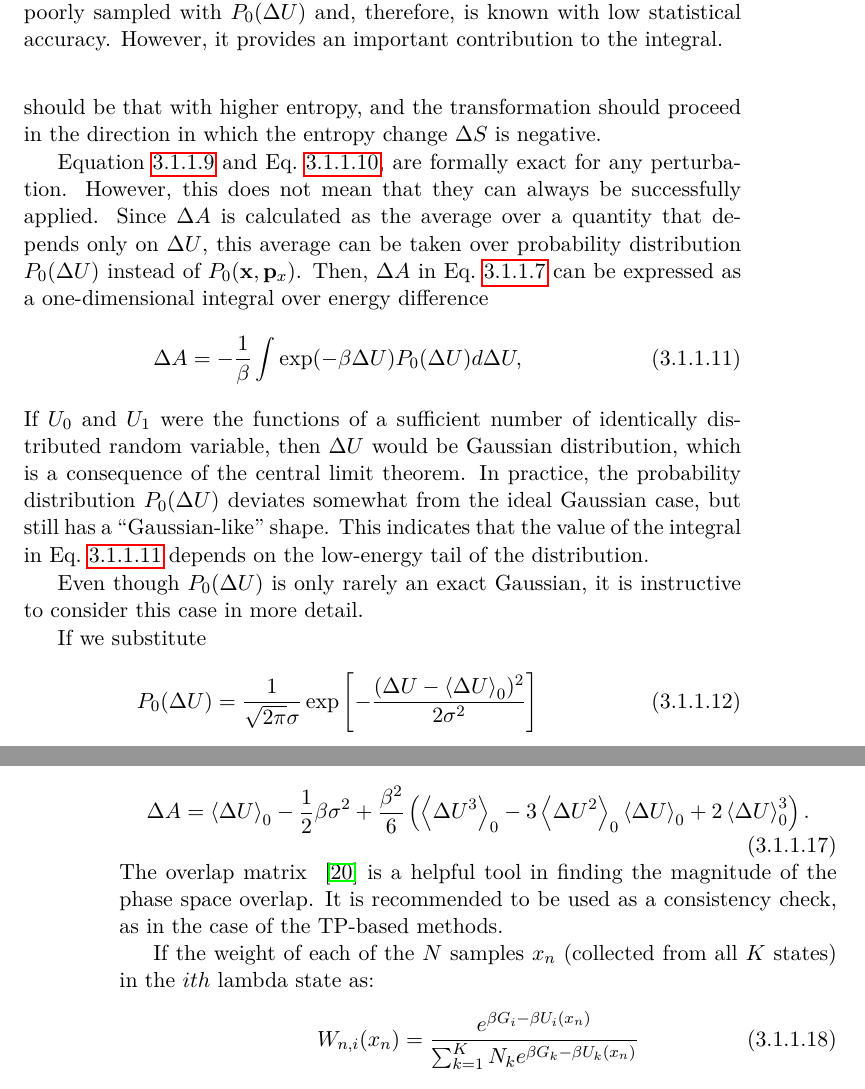
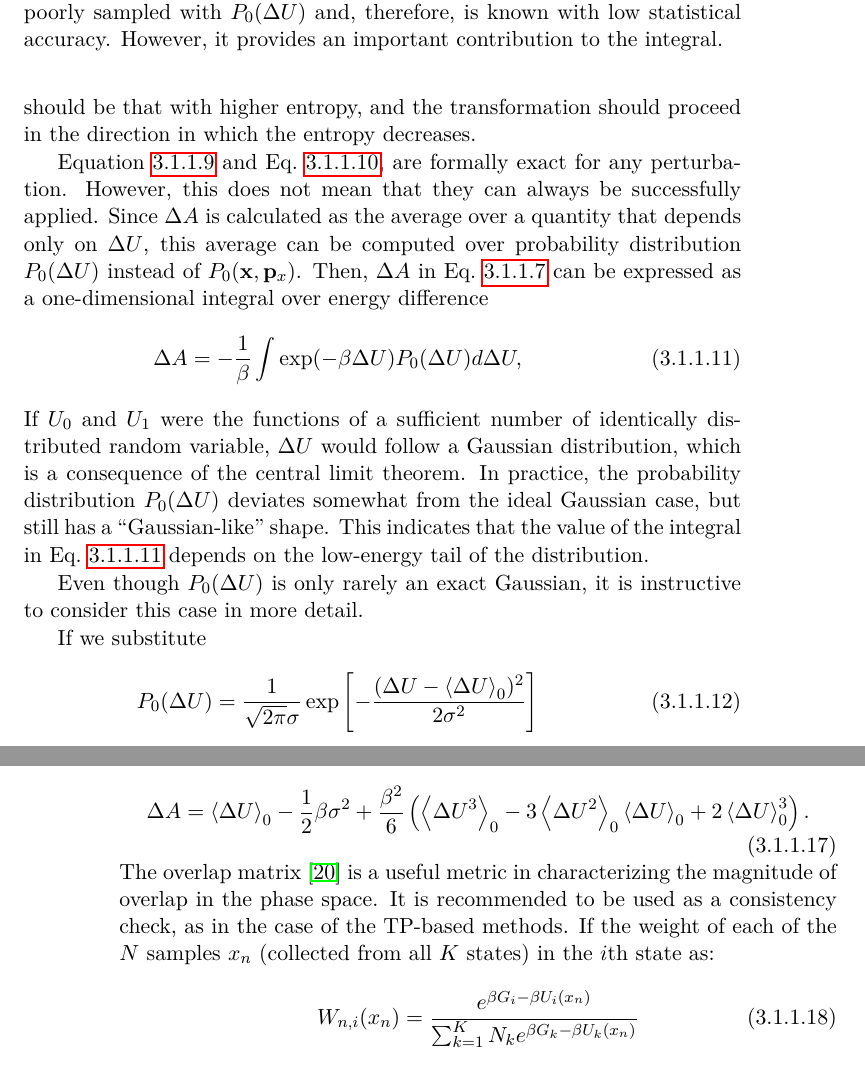
Before and after one commit to samuelymei/freeenergy, a LaTeX thesis (freeenergy.tex, which reads chapters/TP.tex): two parts of pages 39 and 40 of 78, joined at a grey line, cut so that both start at the same text. The pictures show the PDF file freeenergy.pdf that the author committed with the source.

Commit message:
minor update in TP

```diff
--- a/chapters/TP.tex
+++ b/chapters/TP.tex
@@ -52,14 +52,14 @@ If we reverse the reference and the target systems, and repeat the same derivati
 \Delta A = \frac{1}{\beta} \ln{ \left \langle \exp(\beta \Delta U) \right \rangle_{1}},
 \label{Eq:FEM:TP:deltaA6}
 \end{equation}
-Although expressions Eq.~\ref{Eq:FEM:TP:deltaA5} and Eq.~\ref{Eq:FEM:TP:deltaA6} are formally equivalent, their convergence properties may be quite different. This means that there is a preferred direction to carry out the required transformation between the two states. One should start the perturbation from the state having larger important region in phase space. This means that the reference system should be that with higher entropy, and the transformation should proceed in the direction in which the entropy change $\Delta S$ is negative.
+Although expressions Eq.~\ref{Eq:FEM:TP:deltaA5} and Eq.~\ref{Eq:FEM:TP:deltaA6} are formally equivalent, their convergence properties may be quite different. This means that there is a preferred direction to carry out the required transformation between the two states. One should start the perturbation from the state having larger important region in phase space. This means that the reference system should be that with higher entropy, and the transformation should proceed in the direction in which the entropy decreases.
 
-Equation~\ref{Eq:FEM:TP:deltaA5} and Eq.~\ref{Eq:FEM:TP:deltaA6}, are formally exact for any perturbation. However, this does not mean that they can always be successfully applied. Since $\Delta A$ is calculated as the average over a quantity that depends only on $\Delta U$, this average can be taken over probability distribution $P_0(\Delta U)$ instead of $P_{0}(\mathbf{x},\mathbf{p}_{x})$. Then, $\Delta A$ in Eq.~\ref{Eq:FEM:TP:deltaA3} can be expressed as a one-dimensional integral over energy difference
+Equation~\ref{Eq:FEM:TP:deltaA5} and Eq.~\ref{Eq:FEM:TP:deltaA6}, are formally exact for any perturbation. However, this does not mean that they can always be successfully applied. Since $\Delta A$ is calculated as the average over a quantity that depends only on $\Delta U$, this average can be computed over probability distribution $P_0(\Delta U)$ instead of $P_{0}(\mathbf{x},\mathbf{p}_{x})$. Then, $\Delta A$ in Eq.~\ref{Eq:FEM:TP:deltaA3} can be expressed as a one-dimensional integral over energy difference
 \begin{equation}
 \Delta A = -\frac{1}{\beta} \int \exp(-\beta \Delta U) P_{0}(\Delta U) d\Delta U,
 \label{Eq:FEM:TP:deltaA7}
 \end{equation}
-If $U_{0}$ and $U_{1}$ were the functions of a sufficient number of identically distributed random variable, then $\Delta U$ would be Gaussian distribution, which is a consequence of the central limit theorem. In practice, the probability distribution $P_{0}(\Delta U)$ deviates somewhat from the ideal Gaussian case, but still has a ``Gaussian-like'' shape. This indicates that the value of the integral in Eq.~\ref{Eq:FEM:TP:deltaA7} depends on the low-energy tail of the distribution.
+If $U_{0}$ and $U_{1}$ were the functions of a sufficient number of identically distributed random variable, $\Delta U$ would follow a Gaussian distribution, which is a consequence of the central limit theorem. In practice, the probability distribution $P_{0}(\Delta U)$ deviates somewhat from the ideal Gaussian case, but still has a ``Gaussian-like'' shape. This indicates that the value of the integral in Eq.~\ref{Eq:FEM:TP:deltaA7} depends on the low-energy tail of the distribution.
 
 Even though $P_{0}(\Delta U)$ is only rarely an exact Gaussian, it is instructive to consider this case in more detail.
 \begin{figure}
@@ -122,9 +122,7 @@ If the distribution of $\Delta U$ deviates from Gaussian, there will be extra te
 \Delta A = \left< \Delta U \right>_{0} - \frac{1}{2} \beta \sigma ^2 + \frac{\beta^2}{6} \left(\left<\Delta U^3\right>_0-3\left<\Delta U^2\right>_0\left<\Delta U\right>_0+2\left<\Delta U\right>_0^3\right).
 \label{Eq:FEM:TP:deltaA9}
 \end{equation}
-The overlap matrix ~\cite{KlimovichJCAMD2015} is a helpful tool in finding the magnitude of the phase space overlap. It is recommended to be used as a consistency check, as in the case of the TP-based methods.
-
-If the weight of each of the $N$ samples $x_{n}$ (collected from all $K$ states) in the $ith$ lambda state as:
+The overlap matrix~\cite{KlimovichJCAMD2015} is a useful metric in characterizing the magnitude of overlap in the phase space. It is recommended to be used as a consistency check, as in the case of the TP-based methods. If the weight of each of the $N$ samples $x_{n}$ (collected from all $K$ states) in the $i$th state as:
 \begin{equation}
 W_{n,i}(x_{n}) = \frac{e^{\beta G_{i} - \beta U_{i}(x_{n})}}{\sum_{k=1}^{K} N_{k}e^{\beta G_{k}-\beta U_{k}(x_{n})}}
 \label{Eq:FEM:TP:weights}
```
Also changed, not shown: freeenergy.pdf, chapters/TP.tex (4 more changed lines).
